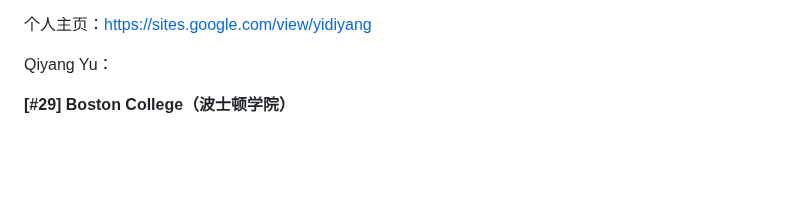
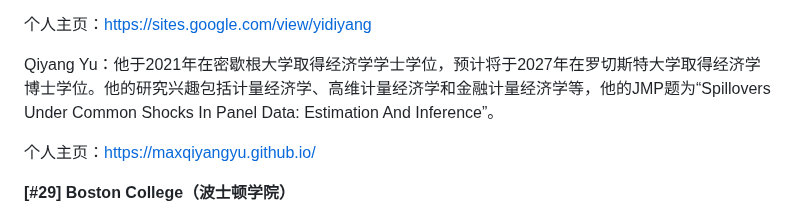
Before and after one commit to chinese-econ-jmc/chinese-econ-jmc.github.io, a Markdown page: data/2026-2027.md, the part around the change. Drawn GitHub-style; blank space fills up the shorter version.

Commit message:
Fill in Qiyang Yu (Rochester, 2026-2027)
Co-Authored-By: Claude Opus 5.5 (1M context) <noreply@anthropic.com>

```diff
--- a/data/2026-2027.md
+++ b/data/2026-2027.md
@@ -138,7 +138,9 @@ Yidi Yang：她于2018年在香港中文大学（深圳）取得经济学学士
 
 个人主页：https://sites.google.com/view/yidiyang
 
-Qiyang Yu：
+Qiyang Yu：他于2021年在密歇根大学取得经济学学士学位，预计将于2027年在罗切斯特大学取得经济学博士学位。他的研究兴趣包括计量经济学、高维计量经济学和金融计量经济学等，他的JMP题为“Spillovers Under Common Shocks In Panel Data: Estimation And Inference”。
+
+个人主页：https://maxqiyangyu.github.io/
 
 **[#29] Boston College（波士顿学院）**
 
```
